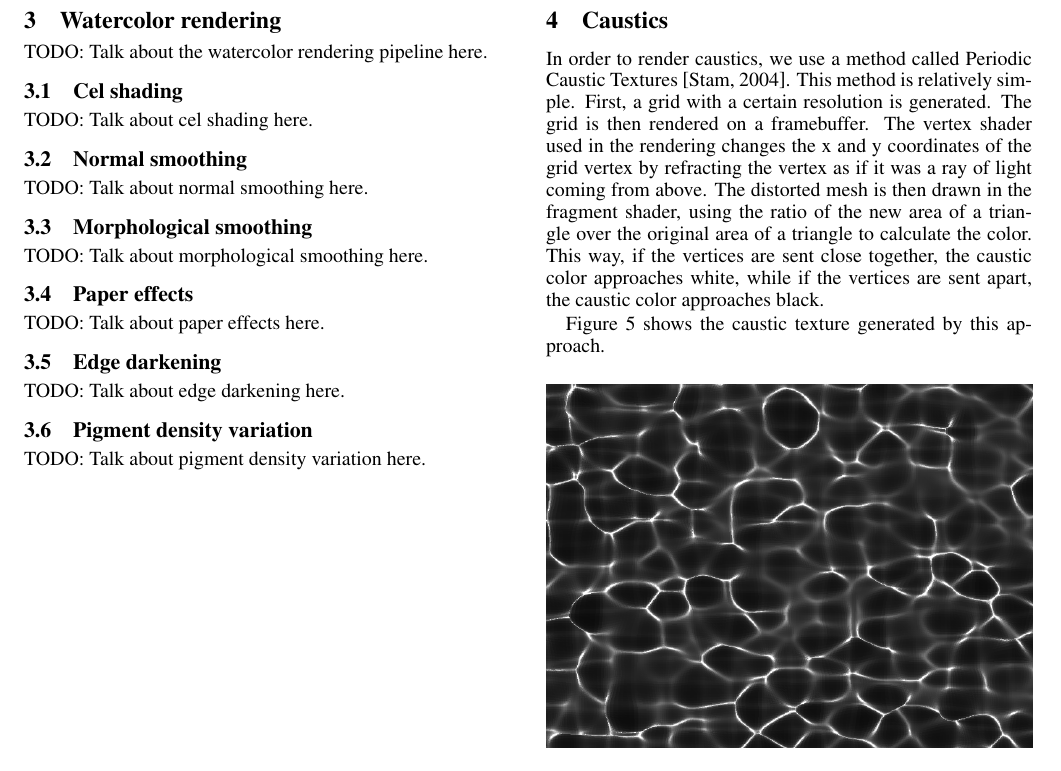
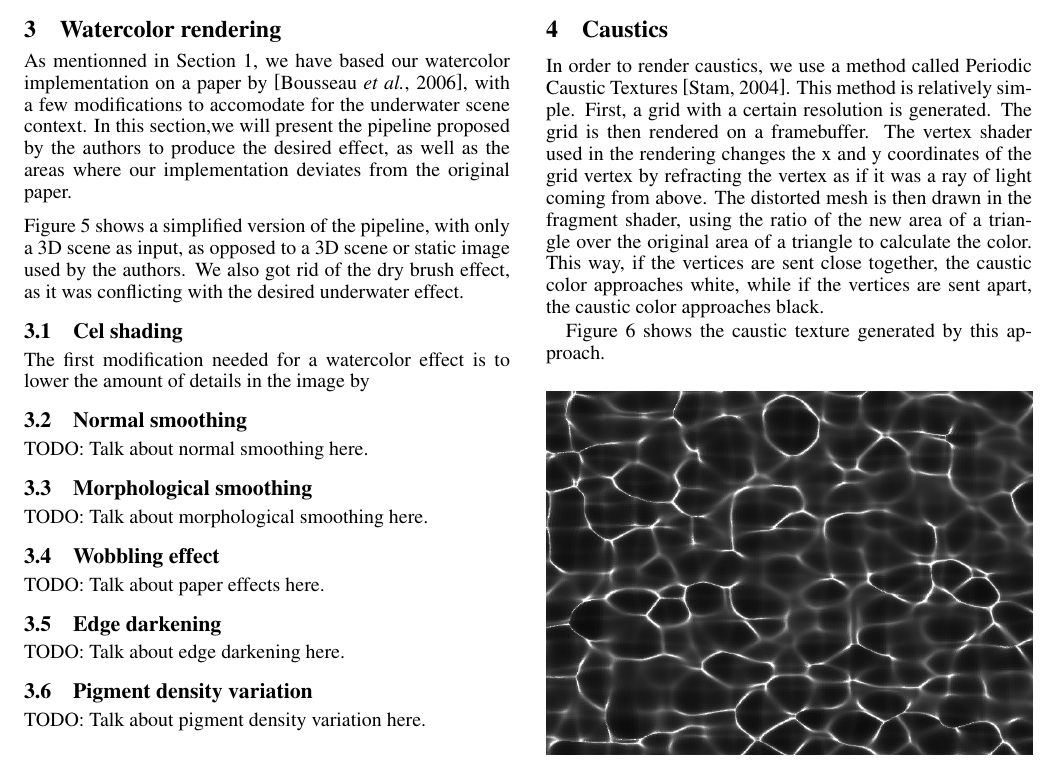
Before and after one commit to JeyzerMC/Projet-INF8702, a LaTeX paper (report/ijcai19.tex): part of page 3 of 4, cut so that both start at the same text. Compiled offline with pdfLaTeX.

Commit message:
watercolor intro

```diff
--- a/report/ijcai19.tex
+++ b/report/ijcai19.tex
@@ -185,11 +193,20 @@ TODO: Talk about the shader pass pipeline here.
 \newpage
 \section{Watercolor rendering}
 
-TODO: Talk about the watercolor rendering pipeline here.
+As mentionned in Section~\ref{section:introduction}, we have based our watercolor implementation on a paper by
+\cite{watercolor_paper}, with a few modifications to accomodate for the underwater scene context.
+In this section,we will present the pipeline proposed by the authors to produce the desired effect,
+as well as the areas where our implementation deviates from the original paper.
+
+\medskip \par
+\noindent
+Figure \ref{fig:watercolor_pipeline} shows a simplified version of the pipeline, with only a 3D scene as input,
+as opposed to a 3D scene or static image used by the authors. We also got rid of the dry brush effect, as it
+was conflicting with the desired underwater effect.
 
 \subsection{Cel shading}
 
-TODO: Talk about cel shading here.
+The first modification needed for a watercolor effect is to lower the amount of details in the image by
 
 \subsection{Normal smoothing}
 
@@ -199,7 +216,7 @@ TODO: Talk about normal smoothing here.
 
 TODO: Talk about morphological smoothing here.
 
-\subsection{Paper effects}
+\subsection{Wobbling effect}
 
 TODO: Talk about paper effects here.
 
```
Also changed, not shown: report/imgs/watercolor_pipeline.png (added), report/ijcai19.tex (8 more changed lines).
